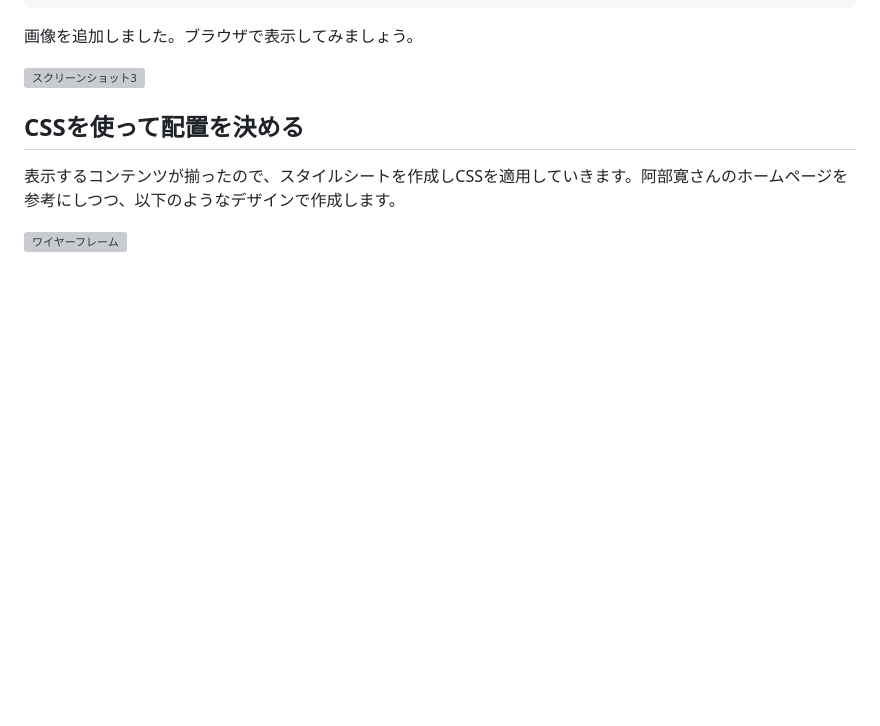
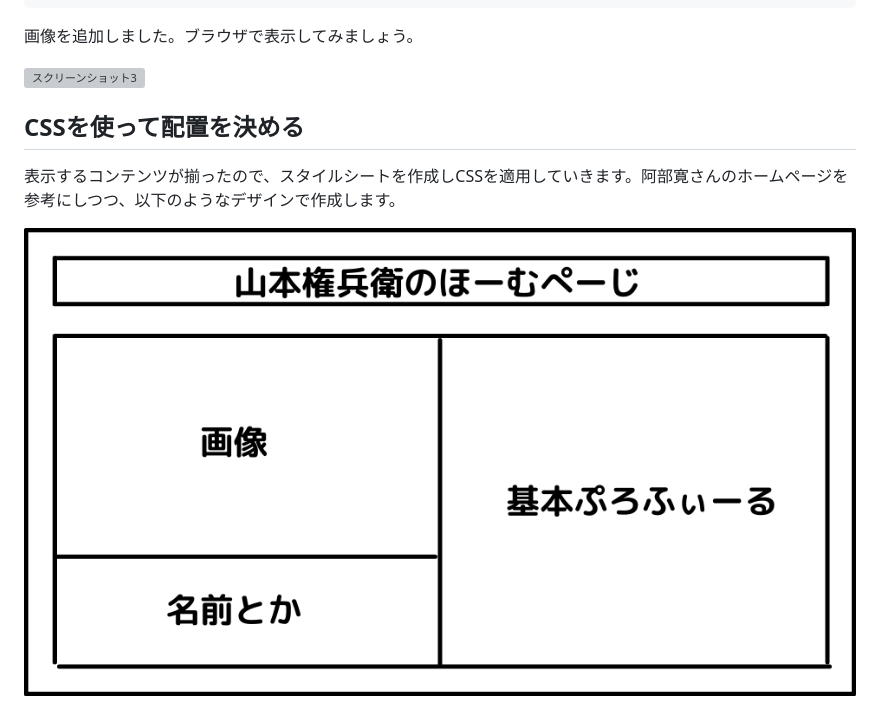
Before and after one commit to Reo-Satooooo/documents, a Markdown page: Abe_hirosi_homepage_making/Abe_hirosi_homepage_making.md, the part around the change. GitHub-like rendering; pictures changed too: Abe_hirosi_homepage_making/Wireframe.png (added); blank space fills up the shorter version; grey boxes are pictures that could not be loaded.

Commit message:
画像を追加

```diff
--- a/Abe_hirosi_homepage_making/Abe_hirosi_homepage_making.md
+++ b/Abe_hirosi_homepage_making/Abe_hirosi_homepage_making.md
@@ -202,4 +202,4 @@ HTMLについて解説している記事の大半は先にいろいろなタグ
 ## CSSを使って配置を決める
 表示するコンテンツが揃ったので、スタイルシートを作成しCSSを適用していきます。阿部寛さんのホームページを参考にしつつ、以下のようなデザインで作成します。
 
-![ワイヤーフレーム]( "テキスト")
+![ワイヤーフレーム](Wireframe.png "テキスト")
```
